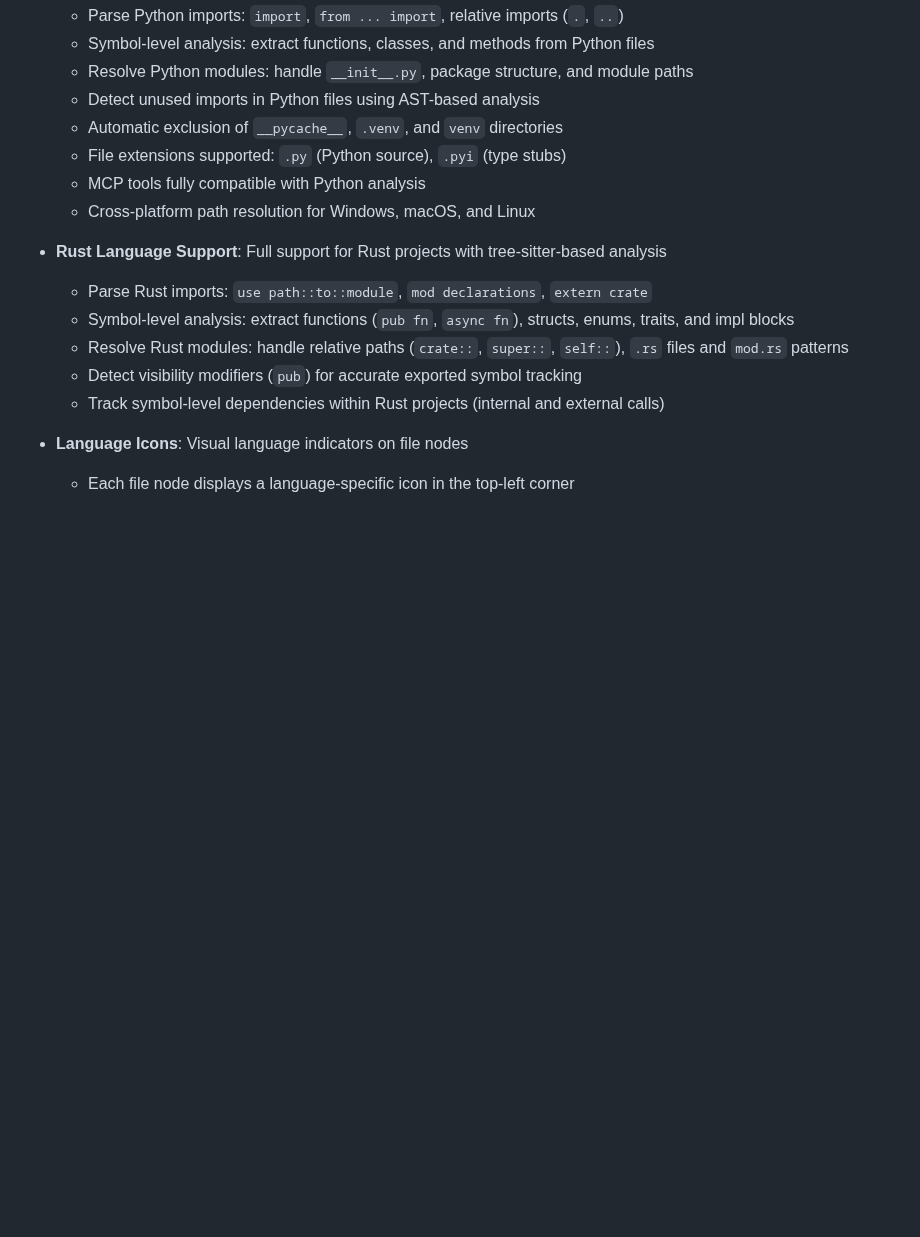
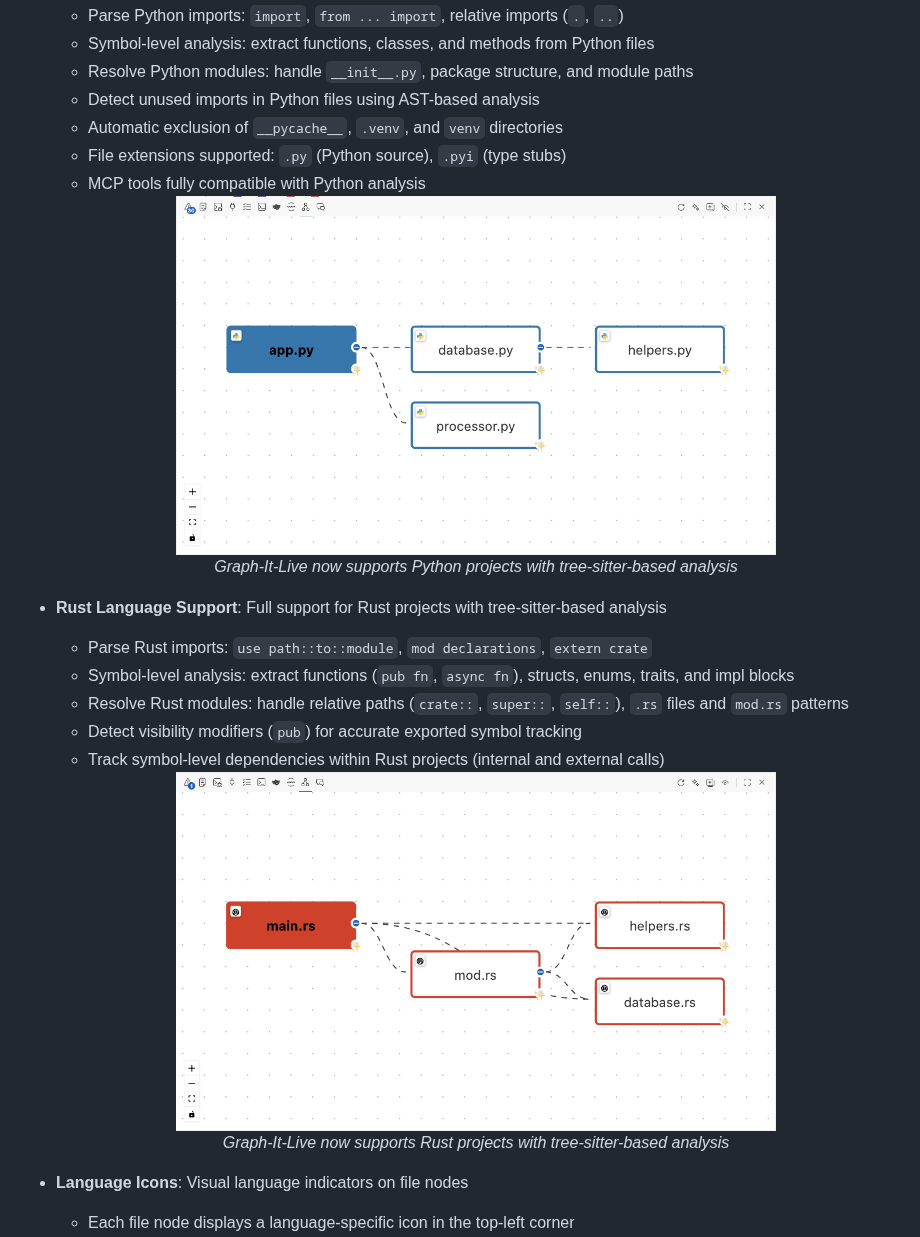
Before and after one commit to magic5644/Graph-It-Live, a Markdown page: changelog.md, the part around the change. GitHub-like rendering; pictures changed too: media/Graph-It-Live-Python.png (added), media/Graph-It-Live-Rust.png (added); blank space fills up the shorter version.

Commit message:
feat: enhance changelog with images and descriptions for Python and Rust support

```diff
--- a/changelog.md
+++ b/changelog.md
@@ -12,7 +12,11 @@
   - Automatic exclusion of `__pycache__`, `.venv`, and `venv` directories
   - File extensions supported: `.py` (Python source), `.pyi` (type stubs)
   - MCP tools fully compatible with Python analysis
-  - Cross-platform path resolution for Windows, macOS, and Linux
+
+  <div align="center">
+    <img src="media/Graph-It-Live-Python.png" alt="Graph-It-Live Python Support" width="600"/>
+    <p><em>Graph-It-Live now supports Python projects with tree-sitter-based analysis</em></p>
+  </div>
 
 - **Rust Language Support**: Full support for Rust projects with tree-sitter-based analysis
   - Parse Rust imports: `use path::to::module`, `mod declarations`, `extern crate`
@@ -20,6 +24,11 @@
   - Resolve Rust modules: handle relative paths (`crate::`, `super::`, `self::`), `.rs` files and `mod.rs` patterns
   - Detect visibility modifiers (`pub`) for accurate exported symbol tracking
   - Track symbol-level dependencies within Rust projects (internal and external calls)
+
+  <div align="center">
+    <img src="media/Graph-It-Live-Rust.png" alt="Graph-It-Live Rust Support" width="600"/>
+    <p><em>Graph-It-Live now supports Rust projects with tree-sitter-based analysis</em></p>
+  </div>
 
 - **Language Icons**: Visual language indicators on file nodes
   - Each file node displays a language-specific icon in the top-left corner
```
